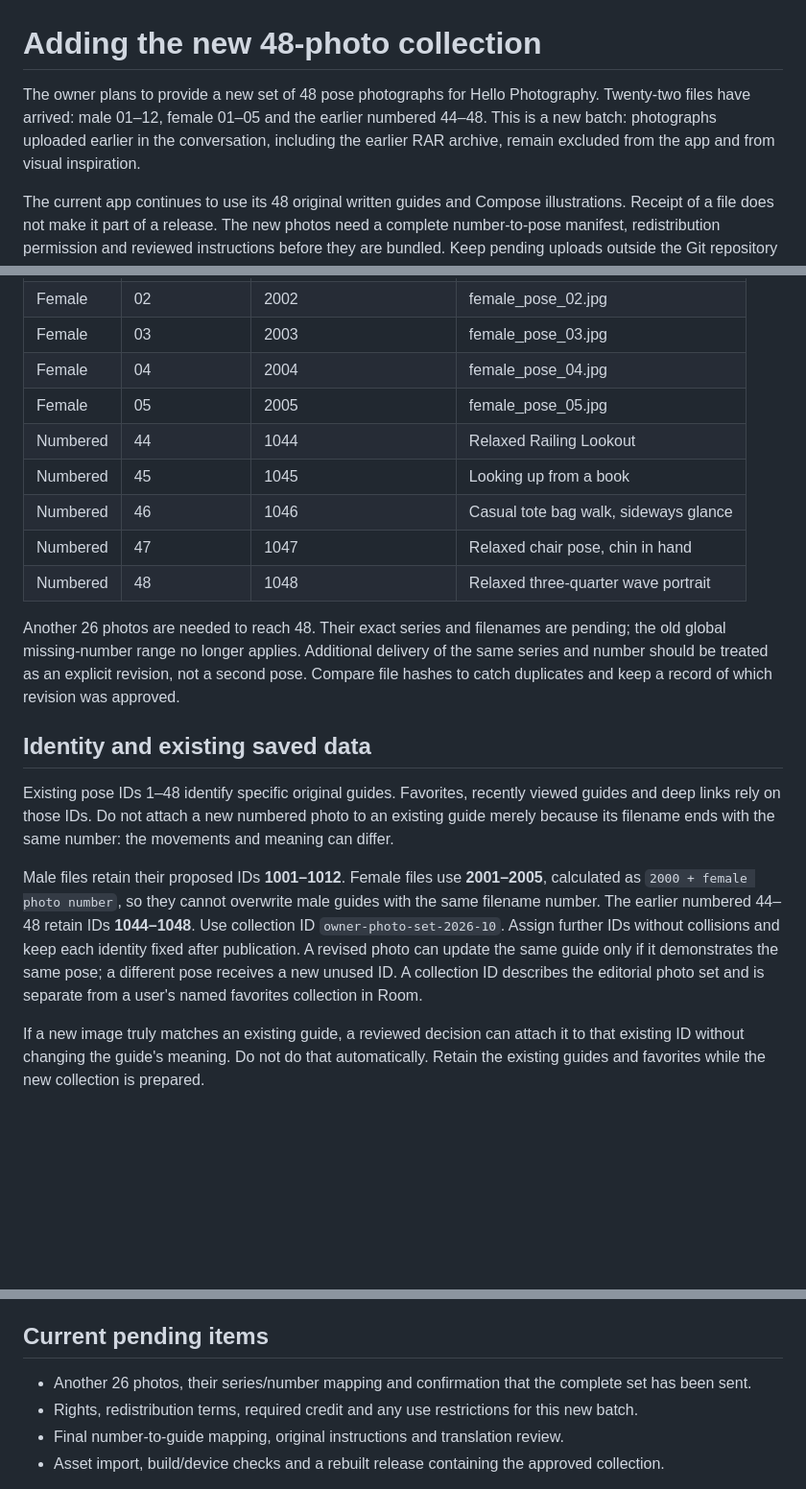
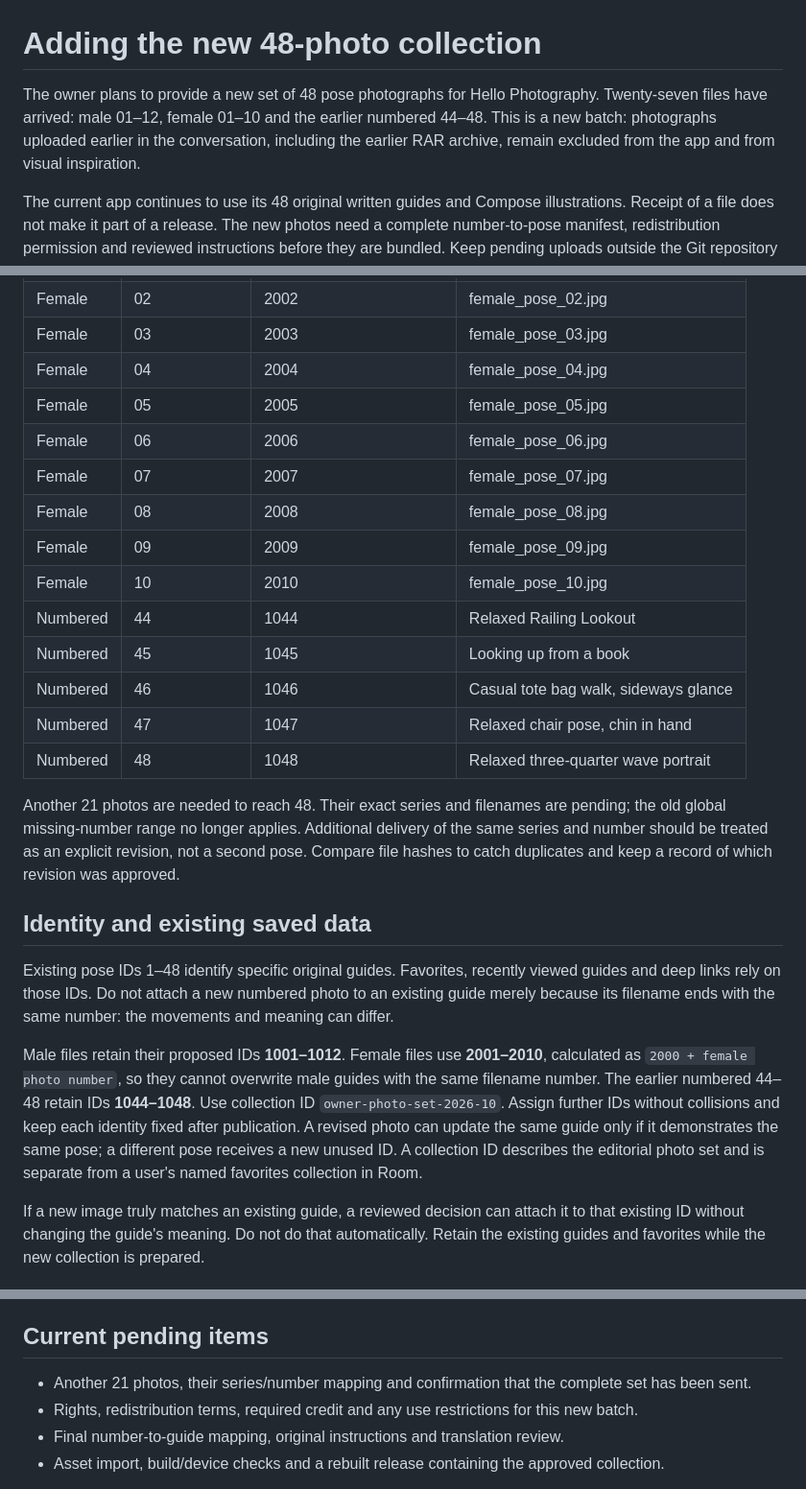
Before and after one commit to Saymii/hello-photography, a Markdown page: docs/PHOTO_COLLECTION.md, 3 parts joined by grey strips. Shown at 96% size. GitHub-like rendering; blank space fills up the shorter version.

```diff
--- a/docs/PHOTO_COLLECTION.md
+++ b/docs/PHOTO_COLLECTION.md
@@ -1,6 +1,6 @@
 # Adding the new 48-photo collection
 
-The owner plans to provide a new set of 48 pose photographs for Hello Photography. Twenty-two files have arrived: male 01–12, female 01–05 and the earlier numbered 44–48. This is a new batch: photographs uploaded earlier in the conversation, including the earlier RAR archive, remain excluded from the app and from visual inspiration.
+The owner plans to provide a new set of 48 pose photographs for Hello Photography. Twenty-seven files have arrived: male 01–12, female 01–10 and the earlier numbered 44–48. This is a new batch: photographs uploaded earlier in the conversation, including the earlier RAR archive, remain excluded from the app and from visual inspiration.
 
 The current app continues to use its 48 original written guides and Compose illustrations. Receipt of a file does not make it part of a release. The new photos need a complete number-to-pose manifest, redistribution permission and reviewed instructions before they are bundled. Keep pending uploads outside the Git repository and release archives.
 
@@ -29,19 +29,24 @@ Received filenames establish this proposed mapping, not a replacement for existi
 | Female | 03 | 2003 | female_pose_03.jpg |
 | Female | 04 | 2004 | female_pose_04.jpg |
 | Female | 05 | 2005 | female_pose_05.jpg |
+| Female | 06 | 2006 | female_pose_06.jpg |
+| Female | 07 | 2007 | female_pose_07.jpg |
+| Female | 08 | 2008 | female_pose_08.jpg |
+| Female | 09 | 2009 | female_pose_09.jpg |
+| Female | 10 | 2010 | female_pose_10.jpg |
 | Numbered | 44 | 1044 | Relaxed Railing Lookout |
 | Numbered | 45 | 1045 | Looking up from a book |
 | Numbered | 46 | 1046 | Casual tote bag walk, sideways glance |
 | Numbered | 47 | 1047 | Relaxed chair pose, chin in hand |
 | Numbered | 48 | 1048 | Relaxed three-quarter wave portrait |
 
-Another 26 photos are needed to reach 48. Their exact series and filenames are pending; the old global missing-number range no longer applies. Additional delivery of the same series and number should be treated as an explicit revision, not a second pose. Compare file hashes to catch duplicates and keep a record of which revision was approved.
+Another 21 photos are needed to reach 48. Their exact series and filenames are pending; the old global missing-number range no longer applies. Additional delivery of the same series and number should be treated as an explicit revision, not a second pose. Compare file hashes to catch duplicates and keep a record of which revision was approved.
 
 ## Identity and existing saved data
 
 Existing pose IDs 1–48 identify specific original guides. Favorites, recently viewed guides and deep links rely on those IDs. Do not attach a new numbered photo to an existing guide merely because its filename ends with the same number: the movements and meaning can differ.
 
-Male files retain their proposed IDs **1001–1012**. Female files use **2001–2005**, calculated as `2000 + female photo number`, so they cannot overwrite male guides with the same filename number. The earlier numbered 44–48 retain IDs **1044–1048**. Use collection ID `owner-photo-set-2026-10`. Assign further IDs without collisions and keep each identity fixed after publication. A revised photo can update the same guide only if it demonstrates the same pose; a different pose receives a new unused ID. A collection ID describes the editorial photo set and is separate from a user's named favorites collection in Room.
+Male files retain their proposed IDs **1001–1012**. Female files use **2001–2010**, calculated as `2000 + female photo number`, so they cannot overwrite male guides with the same filename number. The earlier numbered 44–48 retain IDs **1044–1048**. Use collection ID `owner-photo-set-2026-10`. Assign further IDs without collisions and keep each identity fixed after publication. A revised photo can update the same guide only if it demonstrates the same pose; a different pose receives a new unused ID. A collection ID describes the editorial photo set and is separate from a user's named favorites collection in Room.
 
 If a new image truly matches an existing guide, a reviewed decision can attach it to that existing ID without changing the guide's meaning. Do not do that automatically. Retain the existing guides and favorites while the new collection is prepared.
 
@@ -88,7 +93,7 @@ The existing validation command is `python3 tools/validate_content.py`. It check
 
 ## Current pending items
 
-- Another 26 photos, their series/number mapping and confirmation that the complete set has been sent.
+- Another 21 photos, their series/number mapping and confirmation that the complete set has been sent.
 - Rights, redistribution terms, required credit and any use restrictions for this new batch.
 - Final number-to-guide mapping, original instructions and translation review.
 - Asset import, build/device checks and a rebuilt release containing the approved collection.
```
Also changed, not shown: README.md (+2 -2 lines).
